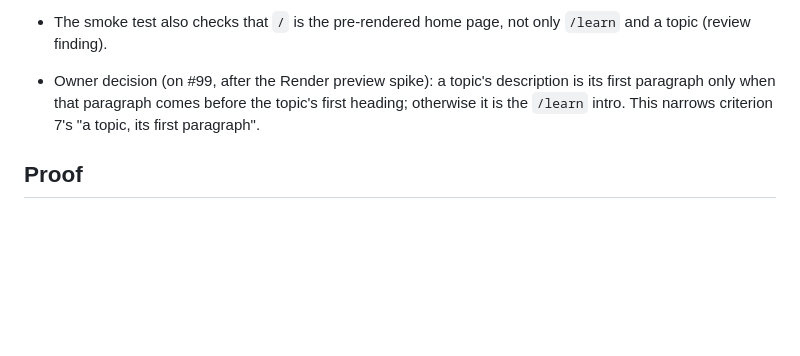
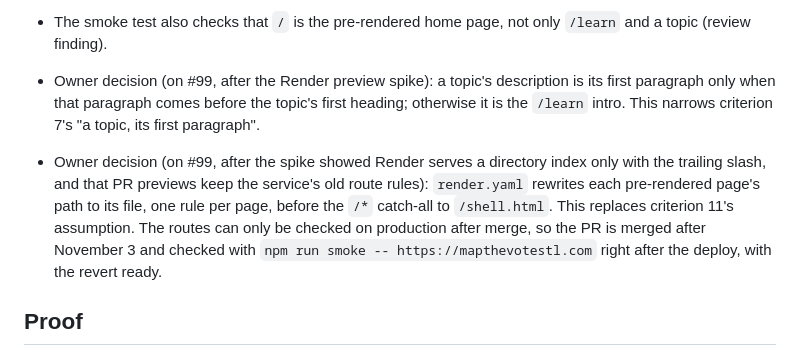
Before and after one commit to GeoBradDev/MapTheVoteSTLCounty, a Markdown page: docs/plans/2026-10-22-issue-99-prerender-public-pages.md, the part around the change. GitHub-like rendering; blank space fills up the shorter version.

Commit message:
docs: record the owner's routing decision in the plan (#99)
Co-Authored-By: Claude Opus 5.5 (1M context) <noreply@anthropic.com>

```diff
--- a/docs/plans/2026-10-22-issue-99-prerender-public-pages.md
+++ b/docs/plans/2026-10-22-issue-99-prerender-public-pages.md
@@ -188,6 +188,13 @@ build its head hook on the `pageHead()` function added here.
   first paragraph only when that paragraph comes before the topic's first heading; otherwise
   it is the `/learn` intro. This narrows criterion 7's "a topic, its first paragraph".
 
+- Owner decision (on #99, after the spike showed Render serves a directory index only with
+  the trailing slash, and that PR previews keep the service's old route rules): `render.yaml`
+  rewrites each pre-rendered page's path to its file, one rule per page, before the `/*`
+  catch-all to `/shell.html`. This replaces criterion 11's assumption. The routes can only be
+  checked on production after merge, so the PR is merged after November 3 and checked with
+  `npm run smoke -- https://mapthevotestl.com` right after the deploy, with the revert ready.
+
 ## Proof
 
 - Criterion 1, 2, 3: `src/test/build.test.js` against a real build (files, head tags, root
```
